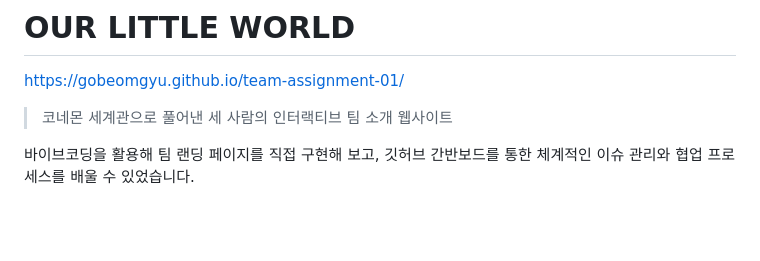
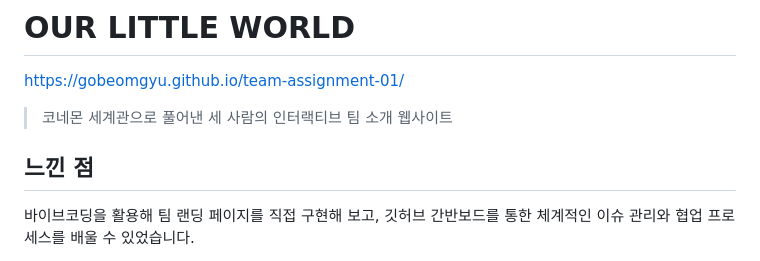
Before and after one commit to gobeomgyu/team-assignment-01, a Markdown page: README.md, the part around the change. GitHub-like rendering; blank space fills up the shorter version.

```diff
--- a/README.md
+++ b/README.md
@@ -3,7 +3,7 @@
 https://gobeomgyu.github.io/team-assignment-01/
 
 > 코네몬 세계관으로 풀어낸 세 사람의 인터랙티브 팀 소개 웹사이트
-
+## 느낀 점
 바이브코딩을 활용해 팀 랜딩 페이지를 직접 구현해 보고, 깃허브 간반보드를 통한 체계적인 이슈 관리와 협업 프로세스를 배울 수 있었습니다.
 
 `OUR LITTLE WORLD`는 세 명의 팀원을 코네몬 캐릭터로 재해석한 반응형 팀 소개 프로젝트입니다. 사용자는 김박사의 연구소에 방문해 실루엣 속 파트너를 만나고, 코네볼을 열어 캐릭터의 정체와 이야기를 발견합니다.
```
